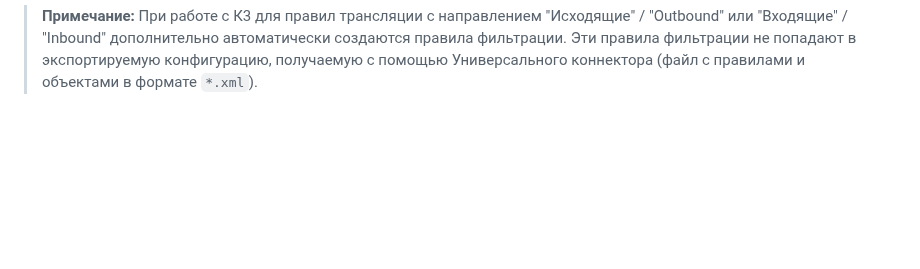
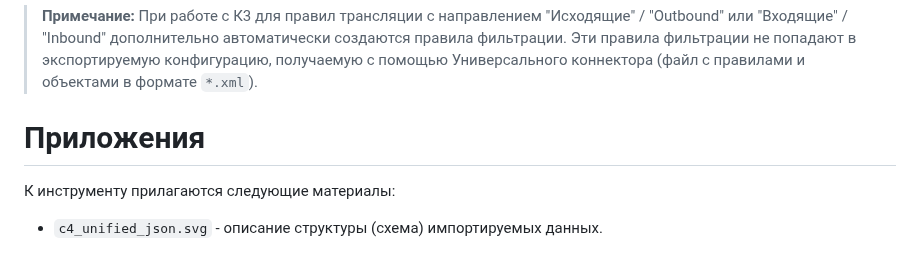
Before and after one commit to itseccode/c4_tools, a Markdown page: convert_c3_to_c4/README.md, the part around the change. GitHub-like rendering; blank space fills up the shorter version.

```diff
--- a/convert_c3_to_c4/README.md
+++ b/convert_c3_to_c4/README.md
@@ -106,3 +106,9 @@
 7. Для предоставления доступа в Интернет сетевым объектам, содержащимся в импортированных правилах трансляции, на стороне К4 необходимо создать соответствующие правила фильтрации.
 
 >**Примечание:** При работе с К3 для правил трансляции с направлением "Исходящие" / "Outbound" или "Входящие" / "Inbound" дополнительно автоматически создаются правила фильтрации. Эти правила фильтрации не попадают в экспортируемую конфигурацию, получаемую с помощью Универсального коннектора (файл c правилами и объектами в формате `*.xml`).
+
+# Приложения
+
+К инструменту прилагаются следующие материалы:
+
+- `c4_unified_json.svg` - описание структуры (схема) импортируемых данных.
```
